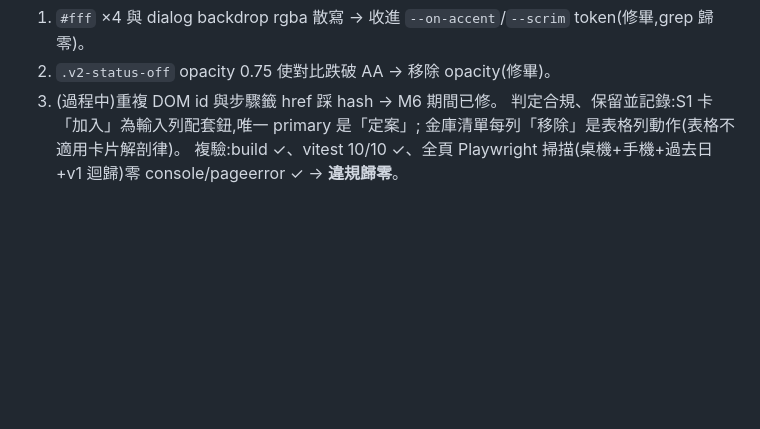
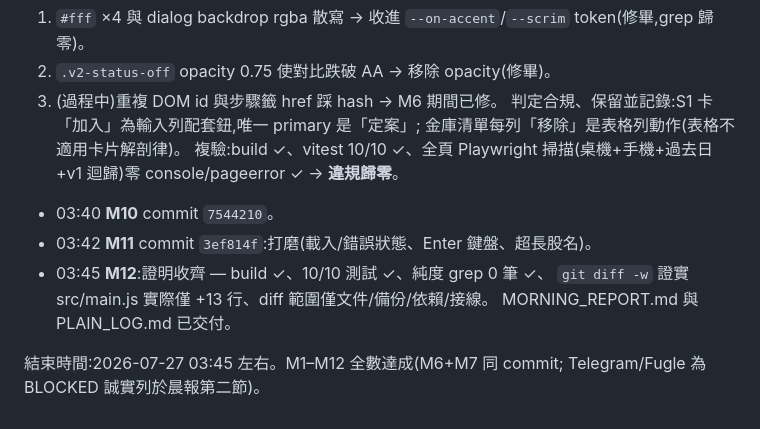
Before and after one commit to caeszrr/stock-diary, a Markdown page: OVERNIGHT_LOG.md, the part around the change. GitHub-like rendering; blank space fills up the shorter version.

Commit message:
M12: 晨間交付 — MORNING_REPORT/PLAIN_LOG/OVERNIGHT_LOG 收尾與全套證明
Co-Authored-By: Claude Fable 5 <noreply@anthropic.com>

```diff
--- a/OVERNIGHT_LOG.md
+++ b/OVERNIGHT_LOG.md
@@ -35,3 +35,12 @@ localStorage 存取僅 `v2store.js` ✓;表格皆在 `overflow-x:auto` 容器內
 判定合規、保留並記錄:S1 卡「加入」為輸入列配套鈕,唯一 primary 是「定案」;
 金庫清單每列「移除」是表格列動作(表格不適用卡片解剖律)。
 複驗:build ✓、vitest 10/10 ✓、全頁 Playwright 掃描(桌機+手機+過去日+v1 迴歸)零 console/pageerror ✓ → **違規歸零**。
+
+- 03:40 **M10** commit `7544210`。
+- 03:42 **M11** commit `3ef814f`:打磨(載入/錯誤狀態、Enter 鍵盤、超長股名)。
+- 03:45 **M12**:證明收齊 — build ✓、10/10 測試 ✓、純度 grep 0 筆 ✓、
+  `git diff -w` 證實 src/main.js 實際僅 +13 行、diff 範圍僅文件/備份/依賴/接線。
+  MORNING_REPORT.md 與 PLAIN_LOG.md 已交付。
+
+結束時間:2026-07-27 03:45 左右。M1–M12 全數達成(M6+M7 同 commit;
+Telegram/Fugle 為 BLOCKED 誠實列於晨報第二節)。
```
Also changed, not shown: MORNING_REPORT.md (added, +96 -0 lines), PLAIN_LOG.md (added, +17 -0 lines).
